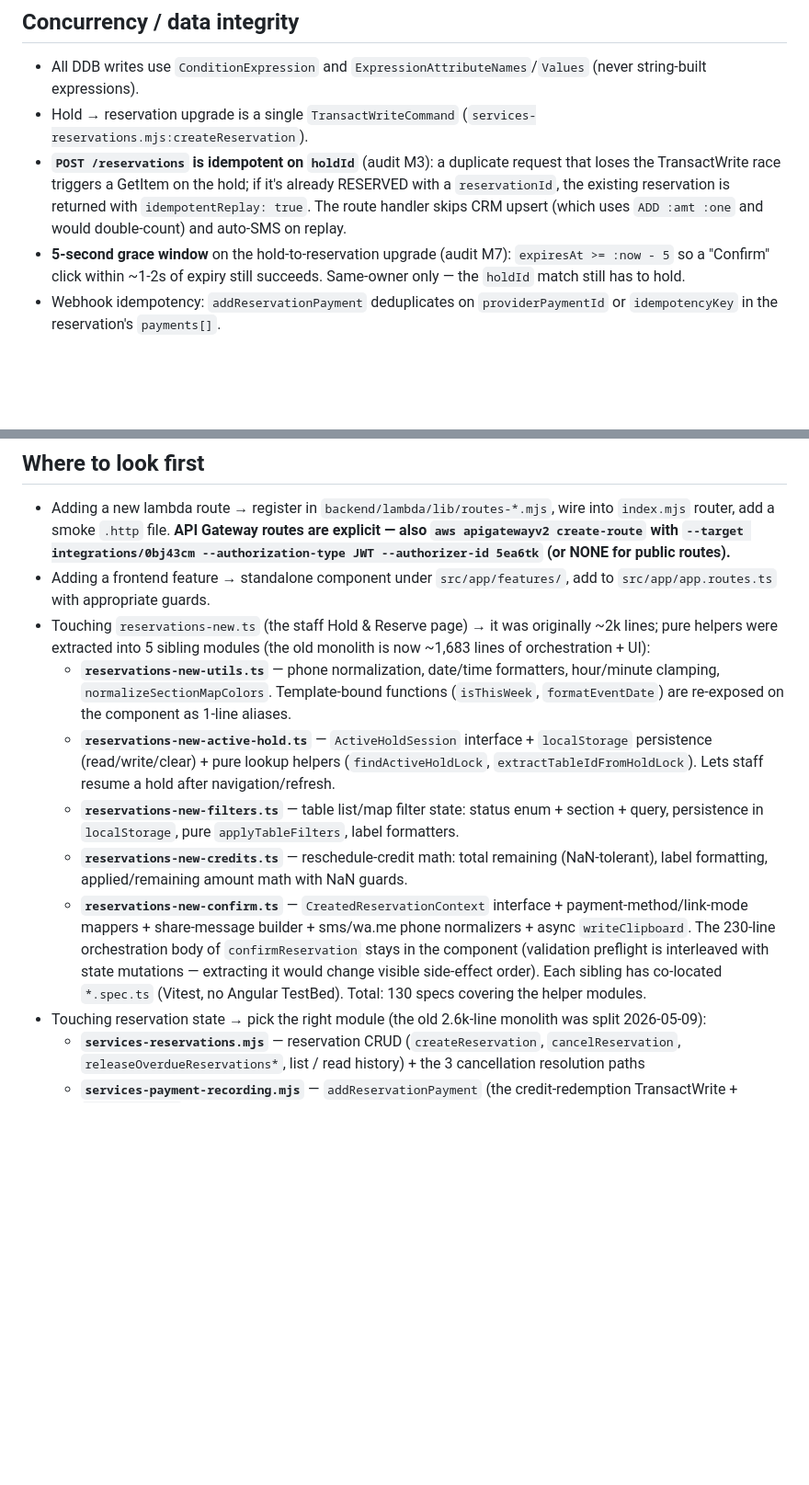
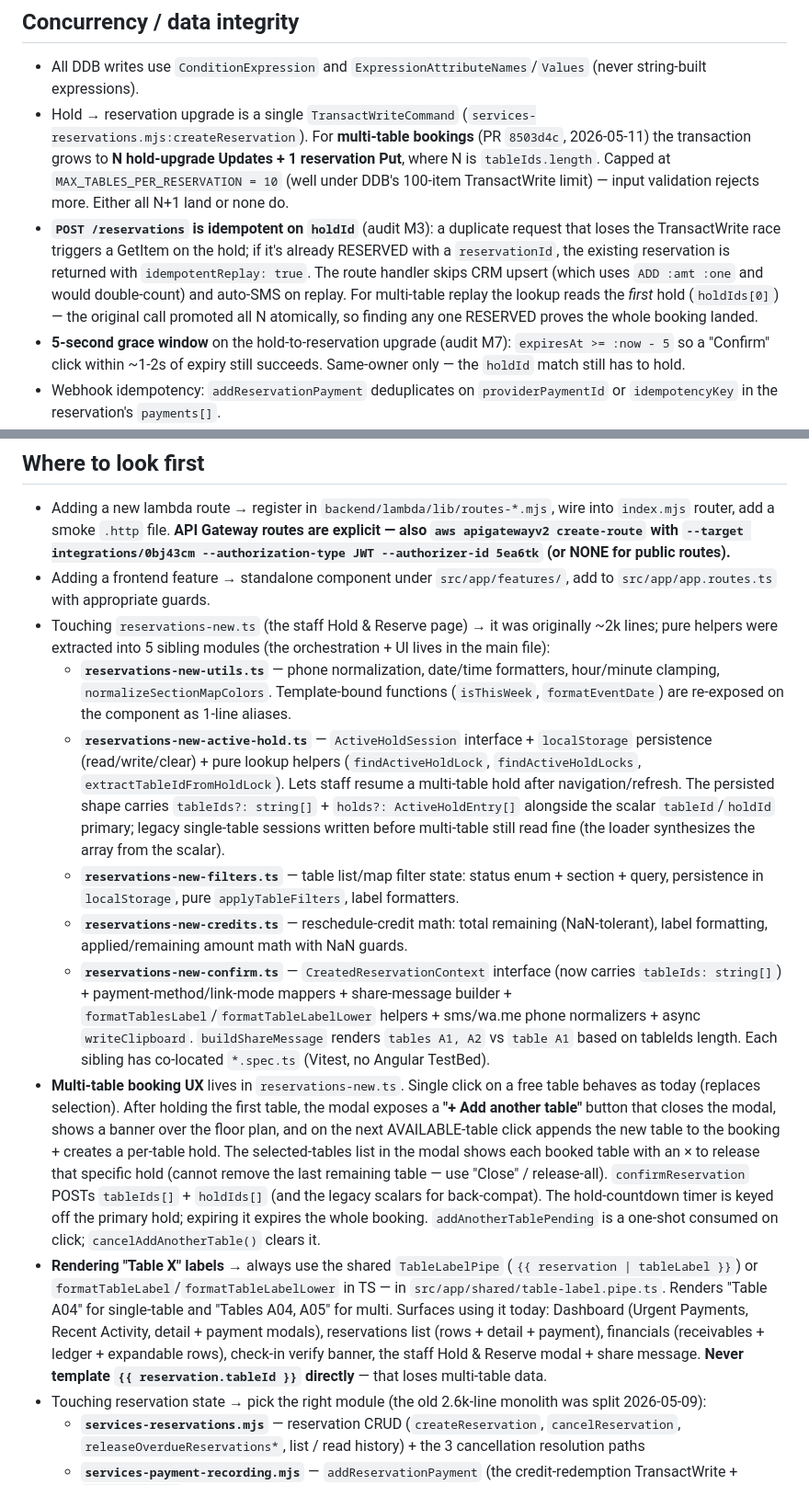
Before and after one commit to alekscortez/ff-reservations, a Markdown page: CLAUDE.md, 2 parts joined by grey strips. Shown at 92% size. Rendered like a GitHub page; blank space fills up the shorter version.

Commit message:
docs(claude): capture multi-table reservation architecture + UX
Concurrency section now describes the N hold-upgrade + 1 reservation
Put TransactWrite, the MAX_TABLES_PER_RESERVATION = 10 cap, and the
"read the first hold" idempotent-replay strategy. Conventions gains a
multi-table bullet covering tableIds[] + tablePrices[] back-compat
semantics, the shared formatTablesLabel helper, the cancellation
hold-release loop, the CRM totalTables counter, and the mobile=single-
table v1 carve-out. "Where to look first" notes the staff "+ Add
another table" UX, the ActiveHoldSession multi-table persistence
shape, and the TableLabelPipe as the single source of truth for
"Table X" / "Tables X, Y, Z" rendering across dashboard / reservations
list / financials / check-in.

Co-Authored-By: Claude Opus 4.7 (1M context) <noreply@anthropic.com>

```diff
--- a/CLAUDE.md
+++ b/CLAUDE.md
@@ -95,8 +95,8 @@ bash backend/lambda/deploy.sh            # deploy lambda (uses default AWS profi
 ## Concurrency / data integrity
 
 - All DDB writes use `ConditionExpression` and `ExpressionAttributeNames`/`Values` (never string-built expressions).
-- Hold → reservation upgrade is a single `TransactWriteCommand` (`services-reservations.mjs:createReservation`).
-- **`POST /reservations` is idempotent on `holdId`** (audit M3): a duplicate request that loses the TransactWrite race triggers a GetItem on the hold; if it's already RESERVED with a `reservationId`, the existing reservation is returned with `idempotentReplay: true`. The route handler skips CRM upsert (which uses `ADD :amt :one` and would double-count) and auto-SMS on replay.
+- Hold → reservation upgrade is a single `TransactWriteCommand` (`services-reservations.mjs:createReservation`). For **multi-table bookings** (PR `8503d4c`, 2026-05-11) the transaction grows to **N hold-upgrade Updates + 1 reservation Put**, where N is `tableIds.length`. Capped at `MAX_TABLES_PER_RESERVATION = 10` (well under DDB's 100-item TransactWrite limit) — input validation rejects more. Either all N+1 land or none do.
+- **`POST /reservations` is idempotent on `holdId`** (audit M3): a duplicate request that loses the TransactWrite race triggers a GetItem on the hold; if it's already RESERVED with a `reservationId`, the existing reservation is returned with `idempotentReplay: true`. The route handler skips CRM upsert (which uses `ADD :amt :one` and would double-count) and auto-SMS on replay. For multi-table replay the lookup reads the *first* hold (`holdIds[0]`) — the original call promoted all N atomically, so finding any one RESERVED proves the whole booking landed.
 - **5-second grace window** on the hold-to-reservation upgrade (audit M7): `expiresAt >= :now - 5` so a "Confirm" click within ~1-2s of expiry still succeeds. Same-owner only — the `holdId` match still has to hold.
 - Webhook idempotency: `addReservationPayment` deduplicates on `providerPaymentId` or `idempotencyKey` in the reservation's `payments[]`.
 - Cash App "session" routes are public, gated by a 256-bit hex token (two concatenated UUIDs), compared via `crypto.timingSafeEqual`.
@@ -188,13 +189,15 @@ Settings stored in `ff-settings` override env at runtime; some keys (Square IDs,
 
 - Adding a new lambda route → register in `backend/lambda/lib/routes-*.mjs`, wire into `index.mjs` router, add a smoke `.http` file. **API Gateway routes are explicit — also `aws apigatewayv2 create-route` with `--target integrations/0bj43cm --authorization-type JWT --authorizer-id 5ea6tk` (or NONE for public routes).**
 - Adding a frontend feature → standalone component under `src/app/features/`, add to `src/app/app.routes.ts` with appropriate guards.
-- Touching `reservations-new.ts` (the staff Hold & Reserve page) → it was originally ~2k lines; pure helpers were extracted into 5 sibling modules (the old monolith is now ~1,683 lines of orchestration + UI):
+- Touching `reservations-new.ts` (the staff Hold & Reserve page) → it was originally ~2k lines; pure helpers were extracted into 5 sibling modules (the orchestration + UI lives in the main file):
   - **`reservations-new-utils.ts`** — phone normalization, date/time formatters, hour/minute clamping, `normalizeSectionMapColors`. Template-bound functions (`isThisWeek`, `formatEventDate`) are re-exposed on the component as 1-line aliases.
-  - **`reservations-new-active-hold.ts`** — `ActiveHoldSession` interface + `localStorage` persistence (read/write/clear) + pure lookup helpers (`findActiveHoldLock`, `extractTableIdFromHoldLock`). Lets staff resume a hold after navigation/refresh.
+  - **`reservations-new-active-hold.ts`** — `ActiveHoldSession` interface + `localStorage` persistence (read/write/clear) + pure lookup helpers (`findActiveHoldLock`, `findActiveHoldLocks`, `extractTableIdFromHoldLock`). Lets staff resume a multi-table hold after navigation/refresh. The persisted shape carries `tableIds?: string[]` + `holds?: ActiveHoldEntry[]` alongside the scalar `tableId`/`holdId` primary; legacy single-table sessions written before multi-table still read fine (the loader synthesizes the array from the scalar).
   - **`reservations-new-filters.ts`** — table list/map filter state: status enum + section + query, persistence in `localStorage`, pure `applyTableFilters`, label formatters.
   - **`reservations-new-credits.ts`** — reschedule-credit math: total remaining (NaN-tolerant), label formatting, applied/remaining amount math with NaN guards.
-  - **`reservations-new-confirm.ts`** — `CreatedReservationContext` interface + payment-method/link-mode mappers + share-message builder + sms/wa.me phone normalizers + async `writeClipboard`. The 230-line orchestration body of `confirmReservation` stays in the component (validation preflight is interleaved with state mutations — extracting it would change visible side-effect order).
-  Each sibling has co-located `*.spec.ts` (Vitest, no Angular TestBed). Total: 130 specs covering the helper modules.
+  - **`reservations-new-confirm.ts`** — `CreatedReservationContext` interface (now carries `tableIds: string[]`) + payment-method/link-mode mappers + share-message builder + `formatTablesLabel`/`formatTableLabelLower` helpers + sms/wa.me phone normalizers + async `writeClipboard`. `buildShareMessage` renders `tables A1, A2` vs `table A1` based on tableIds length.
+  Each sibling has co-located `*.spec.ts` (Vitest, no Angular TestBed).
+- **Multi-table booking UX** lives in `reservations-new.ts`. Single click on a free table behaves as today (replaces selection). After holding the first table, the modal exposes a **"+ Add another table"** button that closes the modal, shows a banner over the floor plan, and on the next AVAILABLE-table click appends the new table to the booking + creates a per-table hold. The selected-tables list in the modal shows each booked table with an × to release that specific hold (cannot remove the last remaining table — use "Close" / release-all). `confirmReservation` POSTs `tableIds[]` + `holdIds[]` (and the legacy scalars for back-compat). The hold-countdown timer is keyed off the primary hold; expiring it expires the whole booking. `addAnotherTablePending` is a one-shot consumed on click; `cancelAddAnotherTable()` clears it.
+- **Rendering "Table X" labels** → always use the shared `TableLabelPipe` (`{{ reservation | tableLabel }}`) or `formatTableLabel`/`formatTableLabelLower` in TS — in `src/app/shared/table-label.pipe.ts`. Renders "Table A04" for single-table and "Tables A04, A05" for multi. Surfaces using it today: Dashboard (Urgent Payments, Recent Activity, detail + payment modals), reservations list (rows + detail + payment), financials (receivables + ledger + expandable rows), check-in verify banner, the staff Hold & Reserve modal + share message. **Never template `{{ reservation.tableId }}` directly** — that loses multi-table data.
 - Touching reservation state → pick the right module (the old 2.6k-line monolith was split 2026-05-09):
   - **`services-reservations.mjs`** — reservation CRUD (`createReservation`, `cancelReservation`, `releaseOverdueReservations*`, list / read history) + the 3 cancellation resolution paths
   - **`services-payment-recording.mjs`** — `addReservationPayment` (the credit-redemption TransactWrite + `depositAmount` CAS for audit C3 lives here) + payment-link / Cash App session state mutators
```
Also changed, not shown: other parts of CLAUDE.md (+1 -0 lines).
